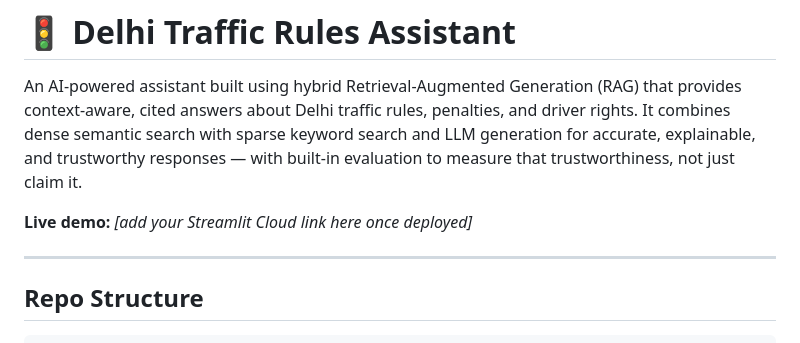
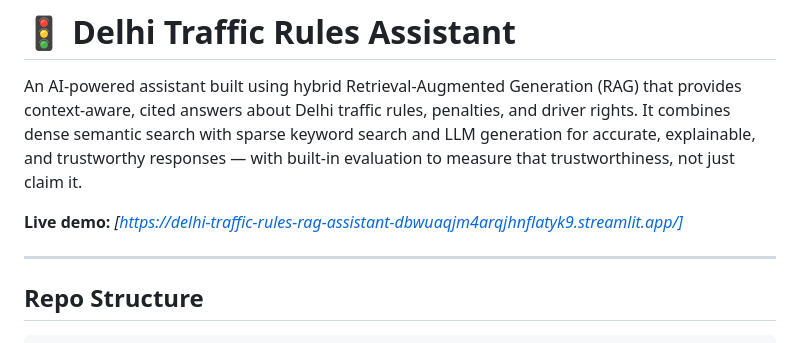
Before and after one commit to daksh8135/delhi-traffic-rules-rag-assistant, a Markdown page: README.md, the part around the change. Drawn GitHub-style.

Commit message:
Add live deployment link

```diff
--- a/README.md
+++ b/README.md
@@ -2,7 +2,7 @@
 
 An AI-powered assistant built using hybrid Retrieval-Augmented Generation (RAG) that provides context-aware, cited answers about Delhi traffic rules, penalties, and driver rights. It combines dense semantic search with sparse keyword search and LLM generation for accurate, explainable, and trustworthy responses — with built-in evaluation to measure that trustworthiness, not just claim it.
 
-**Live demo:** _[add your Streamlit Cloud link here once deployed]_
+**Live demo:** _[https://delhi-traffic-rules-rag-assistant-dbwuaqjm4arqjhnflatyk9.streamlit.app/]_
 
 ---
 
```
